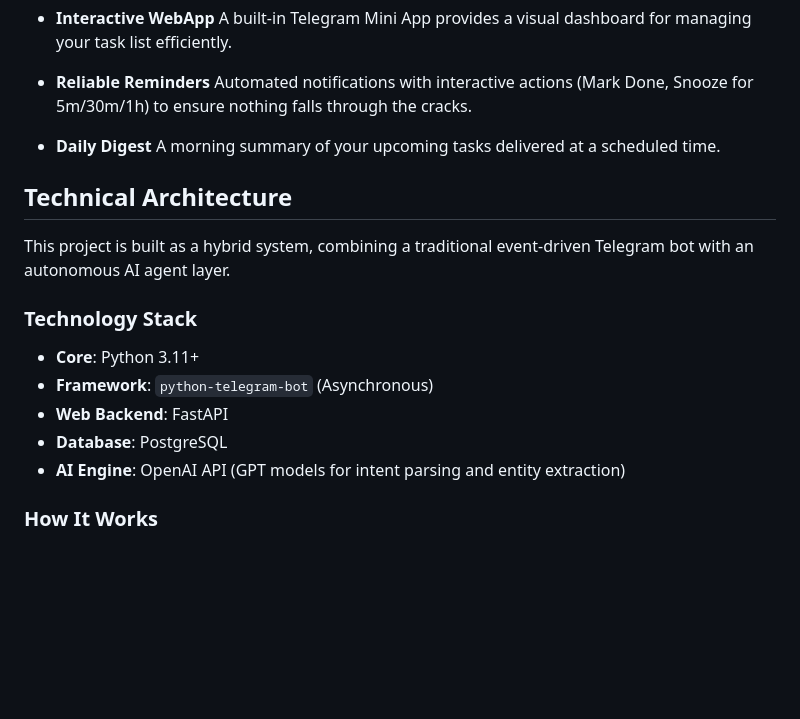
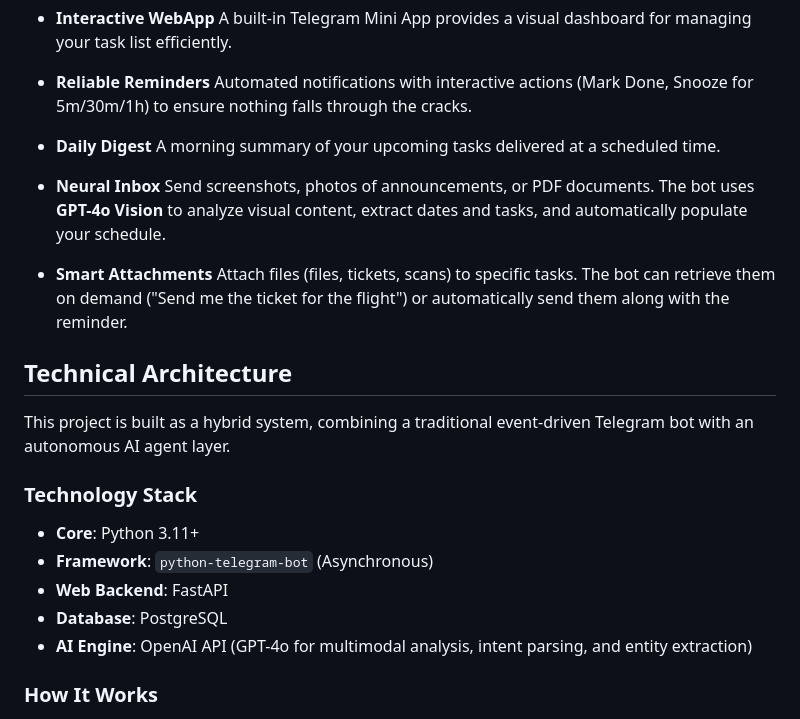
Before and after one commit to sabr2007/smart-tasker-bot, a Markdown page: README.md, the part around the change. Rendered like a GitHub page; blank space fills up the shorter version.

Commit message:
README Редактирование в связи с новыми функцими

```diff
--- a/README.md
+++ b/README.md
@@ -28,6 +28,12 @@ Smart Tasker Bot is an AI-powered personal assistant integrated into Telegram. I
 *   **Daily Digest**
     A morning summary of your upcoming tasks delivered at a scheduled time.
 
+*   **Neural Inbox**
+    Send screenshots, photos of announcements, or PDF documents. The bot uses **GPT-4o Vision** to analyze visual content, extract dates and tasks, and automatically populate your schedule.
+
+*   **Smart Attachments**
+    Attach files (files, tickets, scans) to specific tasks. The bot can retrieve them on demand ("Send me the ticket for the flight") or automatically send them along with the reminder.
+
 ## Technical Architecture
 
 This project is built as a hybrid system, combining a traditional event-driven Telegram bot with an autonomous AI agent layer.
@@ -38,7 +44,7 @@ This project is built as a hybrid system, combining a traditional event-driven T
 *   **Framework**: `python-telegram-bot` (Asynchronous)
 *   **Web Backend**: FastAPI
 *   **Database**: PostgreSQL
-*   **AI Engine**: OpenAI API (GPT models for intent parsing and entity extraction)
+*   **AI Engine**: OpenAI API (GPT-4o for multimodal analysis, intent parsing, and entity extraction)
 
 ### How It Works
 
```
